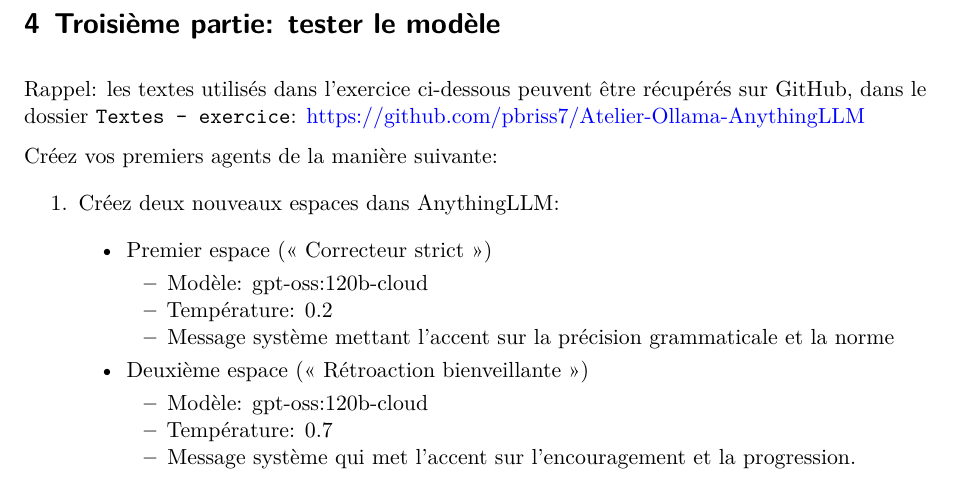
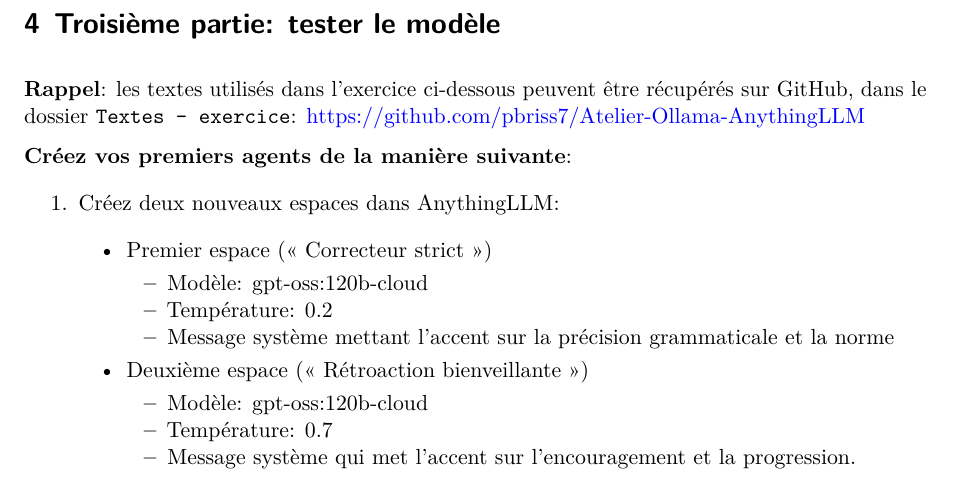
Before and after one commit to pbriss7/Atelier-Ollama-AnythingLLM, a Quarto document (Presentation.qmd): part of page 12 of 13, cut so that both start at the same text. Rendered offline with R 4.5, knitr and Pandoc in place of Quarto, then LaTeX, with nearby package versions.

Commit message:
Ajout contexte

```diff
--- a/Presentation.qmd
+++ b/Presentation.qmd
@@ -347,9 +347,9 @@
 
 # Troisième partie: tester le modèle
 
-Rappel: les textes utilisés dans l'exercice ci-dessous peuvent être récupérés sur GitHub, dans le dossier `Textes - exercice`: <https://github.com/pbriss7/Atelier-Ollama-AnythingLLM>
+**Rappel**: les textes utilisés dans l'exercice ci-dessous peuvent être récupérés sur GitHub, dans le dossier `Textes - exercice`: <https://github.com/pbriss7/Atelier-Ollama-AnythingLLM>
 
-Créez vos premiers agents de la manière suivante:
+**Créez vos premiers agents de la manière suivante**:
 
 1.  Créez deux nouveaux espaces dans AnythingLLM:
 
```
Also changed, not shown: README.md, 1 other file.
